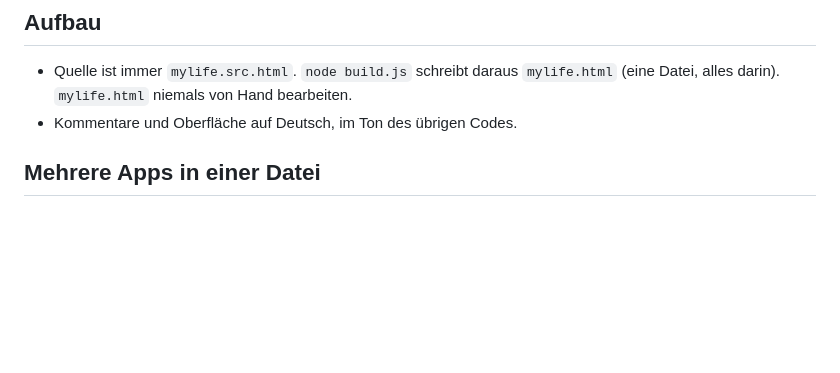
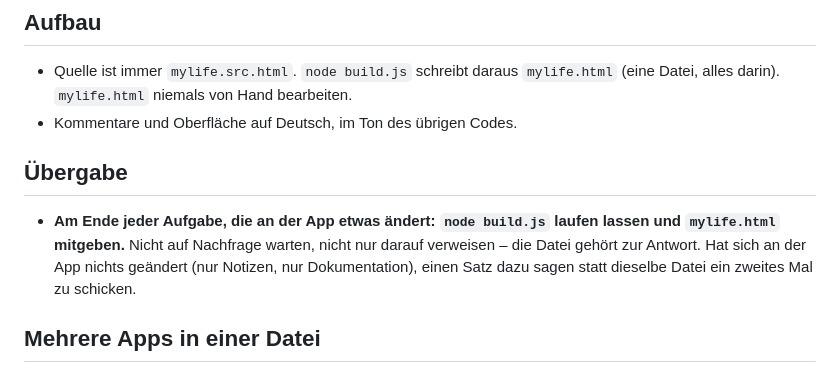
Before and after one commit to clemschi/leseplan, a Markdown page: CLAUDE.md, the part around the change. GitHub-like rendering; blank space fills up the shorter version.

Commit message:
Regel festhalten: mylife.html gehört ans Ende jeder Aufgabe
Co-Authored-By: Claude Opus 5 <noreply@anthropic.com>
Claude-Session: https://claude.ai/code/session_0183STawqXQVhzrhcomx5WjH

```diff
--- a/CLAUDE.md
+++ b/CLAUDE.md
@@ -4,6 +4,13 @@
 - Quelle ist immer `mylife.src.html`. `node build.js` schreibt daraus `mylife.html`
   (eine Datei, alles darin). `mylife.html` niemals von Hand bearbeiten.
 - Kommentare und Oberfläche auf Deutsch, im Ton des übrigen Codes.
+
+## Übergabe
+- **Am Ende jeder Aufgabe, die an der App etwas ändert: `node build.js` laufen
+  lassen und `mylife.html` mitgeben.** Nicht auf Nachfrage warten, nicht nur
+  darauf verweisen – die Datei gehört zur Antwort. Hat sich an der App nichts
+  geändert (nur Notizen, nur Dokumentation), einen Satz dazu sagen statt
+  dieselbe Datei ein zweites Mal zu schicken.
 
 ## Mehrere Apps in einer Datei
 - `mylife.html` ist die Hülle. Der Startbildschirm (`splashZeigen`, Register
```
